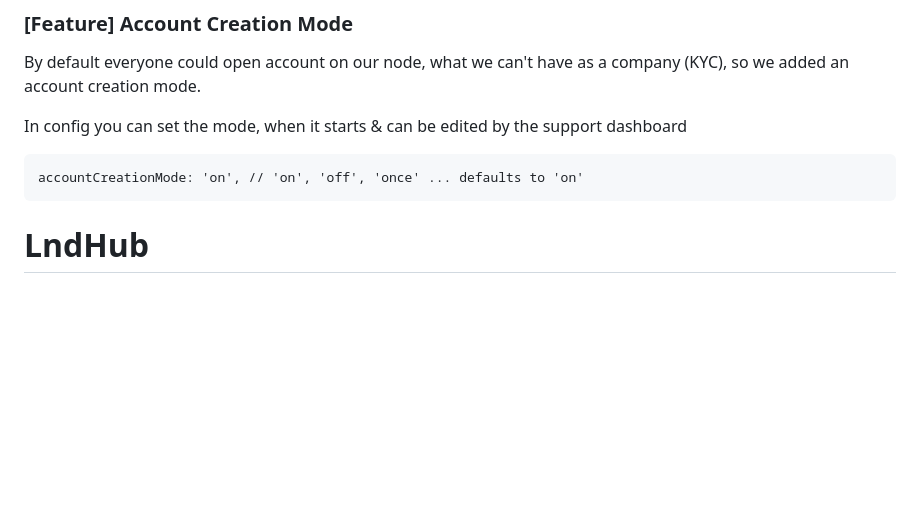
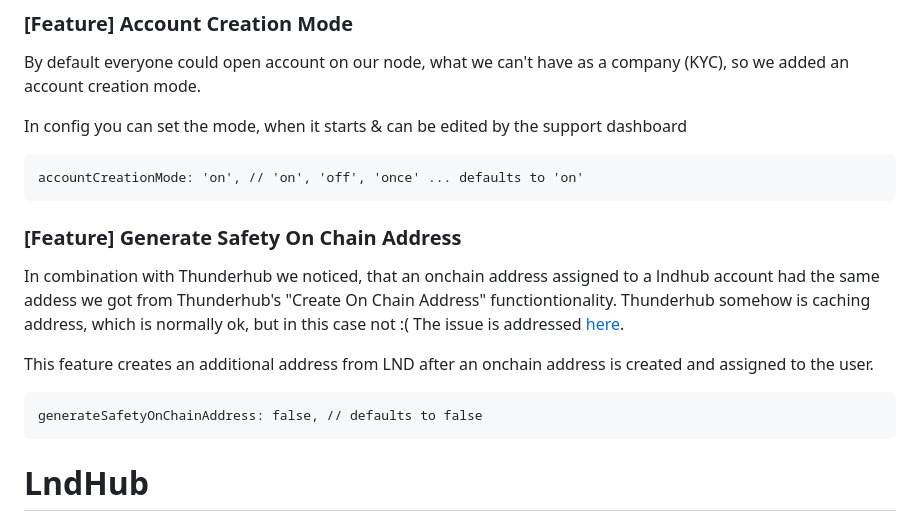
Before and after one commit to BlueWallet/LndHub, a Markdown page: README.md, the part around the change. Drawn GitHub-style; blank space fills up the shorter version.

Commit message:
[TASK] add thunderhub issue to readme

````diff
--- a/README.md
+++ b/README.md
@@ -35,6 +35,17 @@ By default everyone could open account on our node, what we can't have as a comp
 In config you can set the mode, when it starts & can be edited by the support dashboard
 ```
 accountCreationMode: 'on', // 'on', 'off', 'once' ... defaults to 'on'
+```
+
+### [Feature] Generate Safety On Chain Address
+In combination with Thunderhub we noticed, that an onchain address assigned to a lndhub account
+had the same addess we got from Thunderhub's "Create On Chain Address" functiontionality. Thunderhub
+somehow is caching address, which is normally ok, but in this case not :( The issue is addressed [here](https://github.com/apotdevin/thunderhub/issues/534).
+
+This feature creates an additional address from LND after an onchain address is created and assigned to the user.
+
+```
+generateSafetyOnChainAddress: false, // defaults to false
 ```
 
 LndHub
````
